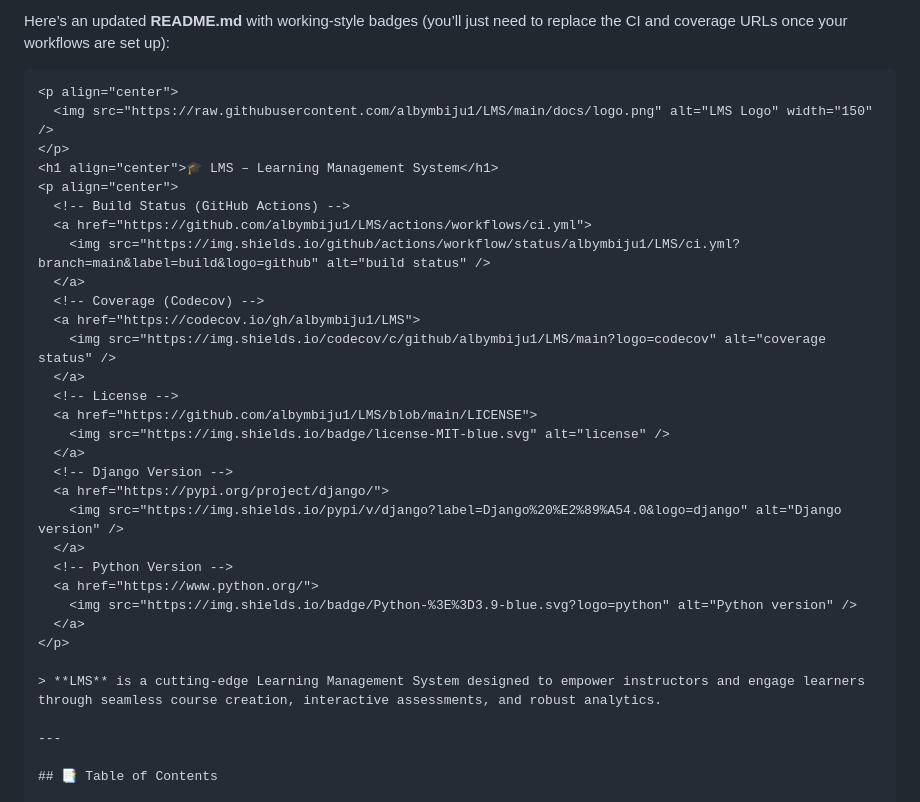
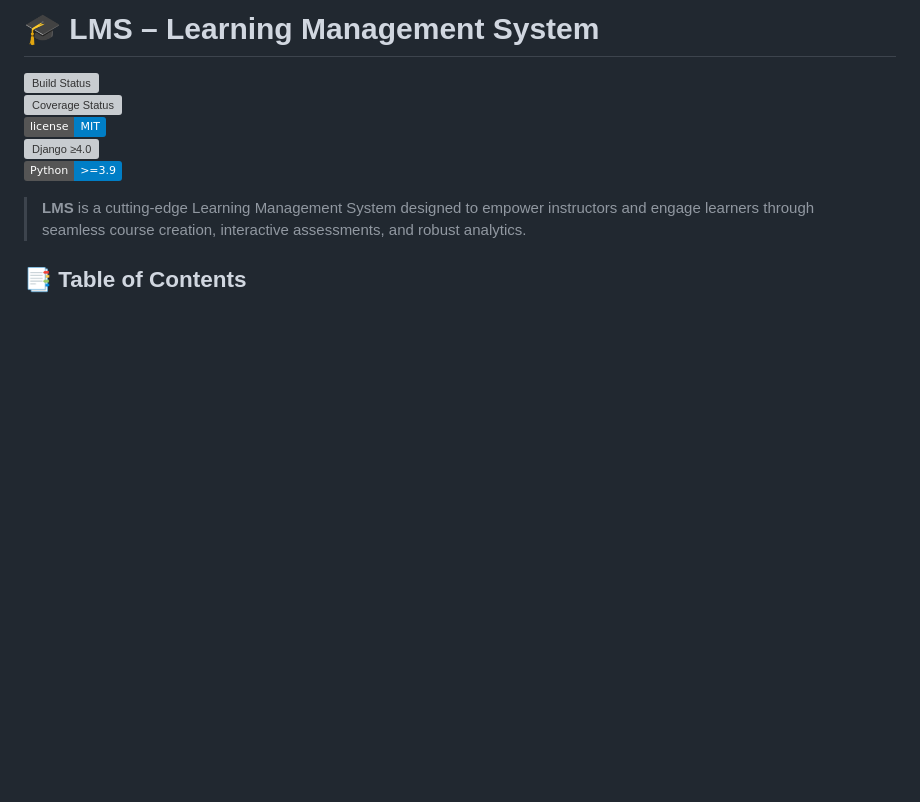
Before and after one commit to albymbiju1/LMS, a Markdown page: README.md, the part around the change. GitHub-like rendering; badges without logos; blank space fills up the shorter version; grey boxes are pictures that could not be loaded.

`````diff
--- a/README.md
+++ b/README.md
@@ -1,36 +1,13 @@
-Here’s an updated **README.md** with working‐style badges (you’ll just need to replace the CI and coverage URLs once your workflows are set up):
+# 🎓 LMS – Learning Management System
 
-````markdown
-<p align="center">
-  <img src="https://raw.githubusercontent.com/albymbiju1/LMS/main/docs/logo.png" alt="LMS Logo" width="150" />
-</p>
-<h1 align="center">🎓 LMS – Learning Management System</h1>
-<p align="center">
-  <!-- Build Status (GitHub Actions) -->
-  <a href="https://github.com/albymbiju1/LMS/actions/workflows/ci.yml">
-    <img src="https://img.shields.io/github/actions/workflow/status/albymbiju1/LMS/ci.yml?branch=main&label=build&logo=github" alt="build status" />
-  </a>
-  <!-- Coverage (Codecov) -->
-  <a href="https://codecov.io/gh/albymbiju1/LMS">
-    <img src="https://img.shields.io/codecov/c/github/albymbiju1/LMS/main?logo=codecov" alt="coverage status" />
-  </a>
-  <!-- License -->
-  <a href="https://github.com/albymbiju1/LMS/blob/main/LICENSE">
-    <img src="https://img.shields.io/badge/license-MIT-blue.svg" alt="license" />
-  </a>
-  <!-- Django Version -->
-  <a href="https://pypi.org/project/django/">
-    <img src="https://img.shields.io/pypi/v/django?label=Django%20%E2%89%A54.0&logo=django" alt="Django version" />
-  </a>
-  <!-- Python Version -->
-  <a href="https://www.python.org/">
-    <img src="https://img.shields.io/badge/Python-%3E%3D3.9-blue.svg?logo=python" alt="Python version" />
-  </a>
-</p>
+[![Build Status](https://img.shields.io/github/actions/workflow/status/albymbiju1/LMS/ci.yml?branch=main&label=build&logo=github)](https://github.com/albymbiju1/LMS/actions/workflows/ci.yml)
+[![Coverage Status](https://img.shields.io/codecov/c/github/albymbiju1/LMS/main?logo=codecov)](https://codecov.io/gh/albymbiju1/LMS)
+[![License: MIT](https://img.shields.io/badge/license-MIT-blue.svg)](https://github.com/albymbiju1/LMS/blob/main/LICENSE)
+[![Django ≥4.0](https://img.shields.io/pypi/v/django?label=Django%20%E2%89%A54.0&logo=django)](https://pypi.org/project/django/)
+[![Python ≥3.9](https://img.shields.io/badge/Python-%3E%3D3.9-blue.svg?logo=python)](https://www.python.org/)
 
 > **LMS** is a cutting-edge Learning Management System designed to empower instructors and engage learners through seamless course creation, interactive assessments, and robust analytics.
 
----
 
 ## 📑 Table of Contents
 
`````
